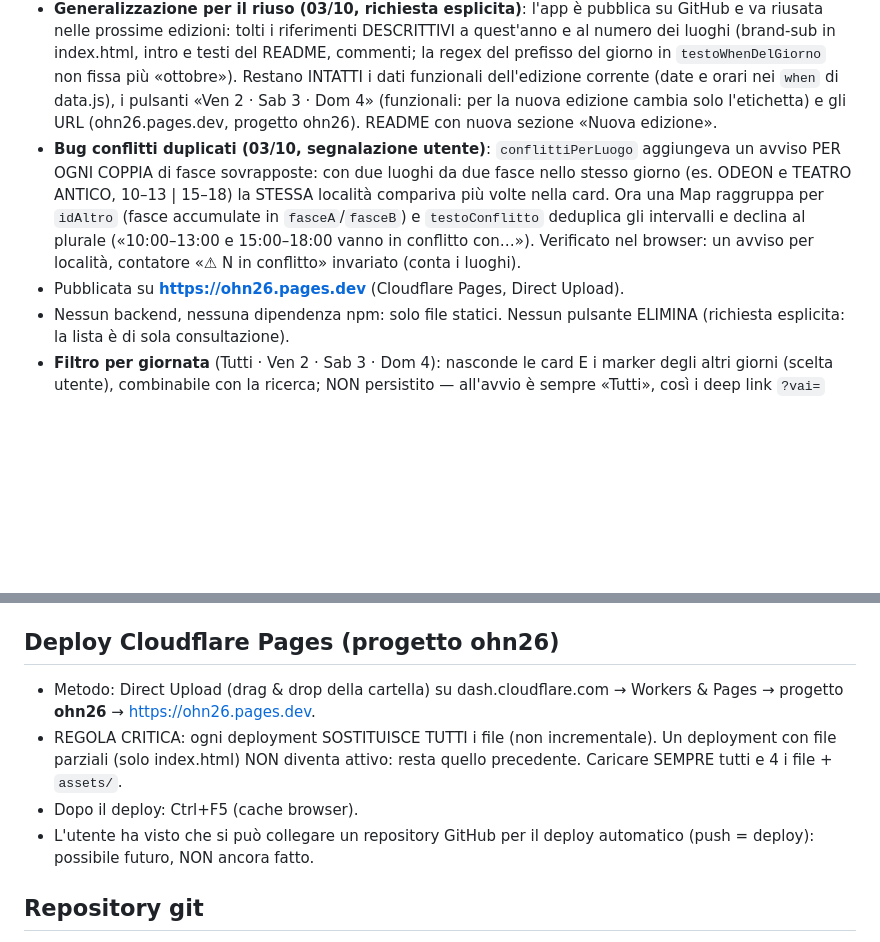
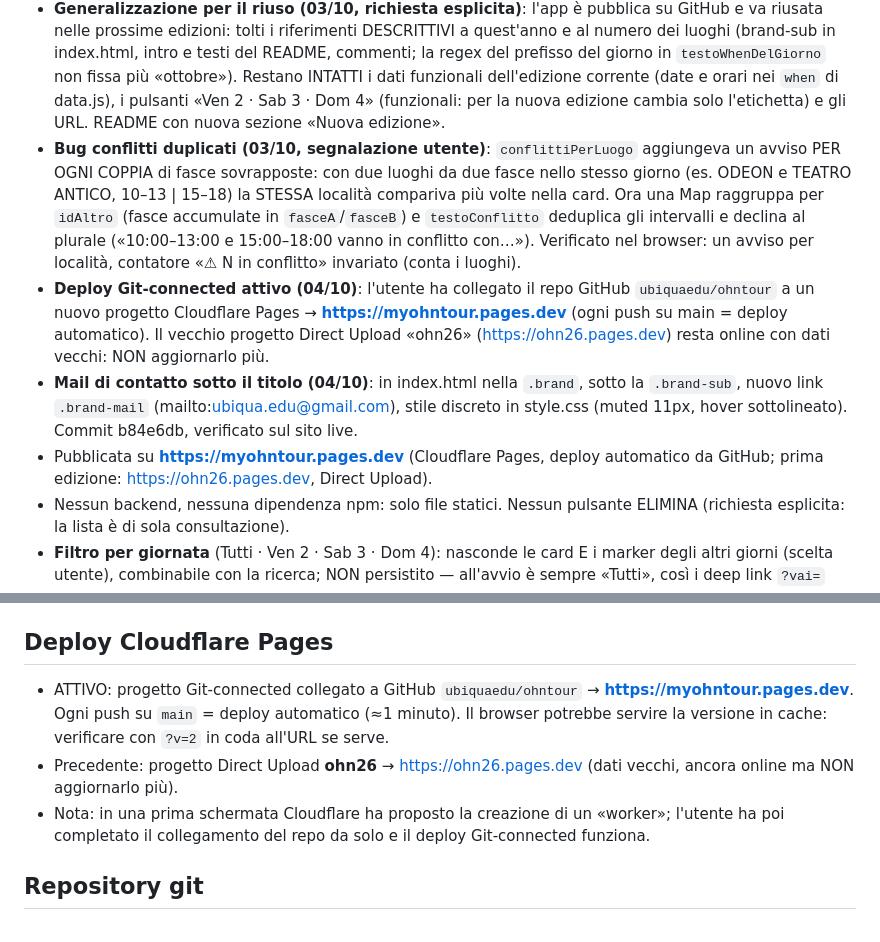
Before and after one commit to ubiquaedu/ohntour, a Markdown page: MEMORIA_PROGETTO.md, 2 parts joined by grey strips. Rendered like a GitHub page; blank space fills up the shorter version.

```diff
--- a/MEMORIA_PROGETTO.md
+++ b/MEMORIA_PROGETTO.md
@@ -23,8 +23,7 @@
   `testoWhenDelGiorno` non fissa più «ottobre»). Restano INTATTI i dati
   funzionali dell'edizione corrente (date e orari nei `when` di data.js), i
   pulsanti «Ven 2 · Sab 3 · Dom 4» (funzionali: per la nuova edizione cambia
-  solo l'etichetta) e gli URL (ohn26.pages.dev, progetto ohn26). README con
-  nuova sezione «Nuova edizione».
+  solo l'etichetta) e gli URL. README con nuova sezione «Nuova edizione».
 - **Bug conflitti duplicati (03/10, segnalazione utente)**:
   `conflittiPerLuogo` aggiungeva un avviso PER OGNI COPPIA di fasce
   sovrapposte: con due luoghi da due fasce nello stesso giorno (es. ODEON e
@@ -34,7 +33,17 @@
   plurale («10:00–13:00 e 15:00–18:00 vanno in conflitto con…»). Verificato
   nel browser: un avviso per località, contatore «⚠ N in conflitto» invariato
   (conta i luoghi).
-- Pubblicata su **https://ohn26.pages.dev** (Cloudflare Pages, Direct Upload).
+- **Deploy Git-connected attivo (04/10)**: l'utente ha collegato il repo
+  GitHub `ubiquaedu/ohntour` a un nuovo progetto Cloudflare Pages →
+  **https://myohntour.pages.dev** (ogni push su main = deploy automatico).
+  Il vecchio progetto Direct Upload «ohn26» (https://ohn26.pages.dev) resta
+  online con dati vecchi: NON aggiornarlo più.
+- **Mail di contatto sotto il titolo (04/10)**: in index.html nella `.brand`,
+  sotto la `.brand-sub`, nuovo link `.brand-mail` (mailto:ubiqua.edu@gmail.com),
+  stile discreto in style.css (muted 11px, hover sottolineato). Commit b84e6db,
+  verificato sul sito live.
+- Pubblicata su **https://myohntour.pages.dev** (Cloudflare Pages, deploy
+  automatico da GitHub; prima edizione: https://ohn26.pages.dev, Direct Upload).
 - Nessun backend, nessuna dipendenza npm: solo file statici. Nessun pulsante
   ELIMINA (richiesta esplicita: la lista è di sola consultazione).
 - **Filtro per giornata** (Tutti · Ven 2 · Sab 3 · Dom 4): nasconde le card E i
@@ -226,16 +235,17 @@
 - `_strumenti/` = geocode.py, confronta_export.py, risultati.json (build, non pubblicabili ma innocue).
 - `README.md` = avvio locale, funzioni, deploy Cloudflare, esito verifica.
 
-## Deploy Cloudflare Pages (progetto ohn26)
+## Deploy Cloudflare Pages
 
-- Metodo: Direct Upload (drag & drop della cartella) su dash.cloudflare.com →
-  Workers & Pages → progetto **ohn26** → https://ohn26.pages.dev.
-- REGOLA CRITICA: ogni deployment SOSTITUISCE TUTTI i file (non incrementale).
-  Un deployment con file parziali (solo index.html) NON diventa attivo: resta
-  quello precedente. Caricare SEMPRE tutti e 4 i file + `assets/`.
-- Dopo il deploy: Ctrl+F5 (cache browser).
-- L'utente ha visto che si può collegare un repository GitHub per il deploy
-  automatico (push = deploy): possibile futuro, NON ancora fatto.
+- ATTIVO: progetto Git-connected collegato a GitHub `ubiquaedu/ohntour` →
+  **https://myohntour.pages.dev**. Ogni push su `main` = deploy automatico
+  (≈1 minuto). Il browser potrebbe servire la versione in cache: verificare con
+  `?v=2` in coda all'URL se serve.
+- Precedente: progetto Direct Upload **ohn26** → https://ohn26.pages.dev
+  (dati vecchi, ancora online ma NON aggiornarlo più).
+- Nota: in una prima schermata Cloudflare ha proposto la creazione di un
+  «worker»; l'utente ha poi completato il collegamento del repo da solo e il
+  deploy Git-connected funziona.
 
 ## Repository git
 
```
Also changed, not shown: README.md (+17 -13 lines).
